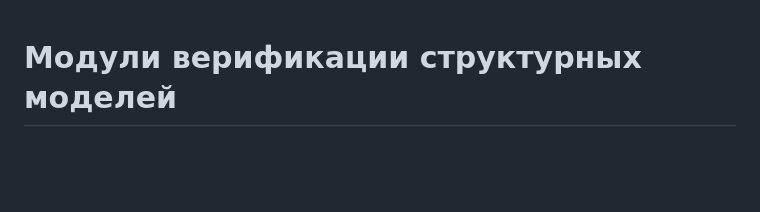
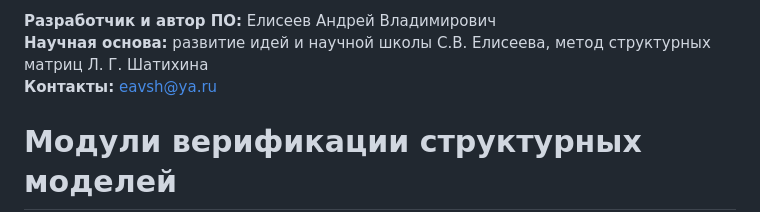
Before and after one commit to poleya/oscillator-chain-demo, a Markdown page: verification/README.md, the part around the change. Drawn GitHub-style; blank space fills up the shorter version.

```diff
--- a/verification/README.md
+++ b/verification/README.md
@@ -1,3 +1,7 @@
+**Разработчик и автор ПО:** Елисеев Андрей Владимирович
+**Научная основа:** развитие идей и научной школы С.В. Елисеева, метод структурных матриц Л. Г. Шатихина
+**Контакты:** eavsh@ya.ru
+
 
 # Модули верификации структурных моделей
 
```
